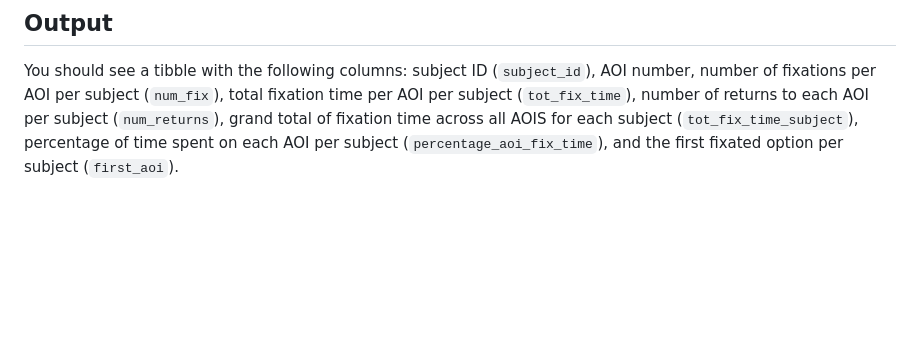
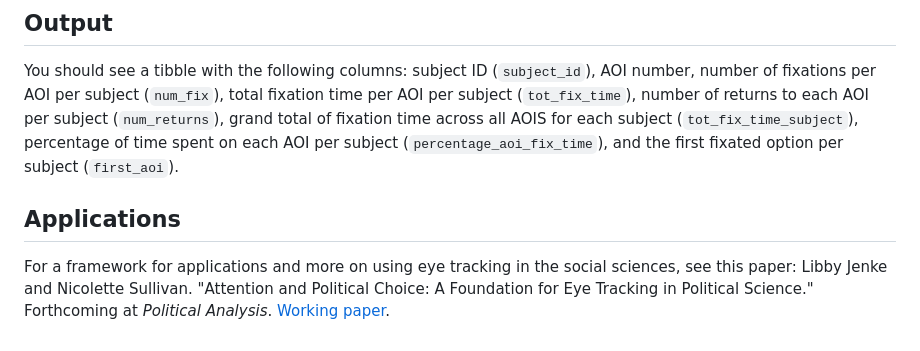
Before and after one commit to libbyjenke/EyeMetrics, a Markdown page: README.md, the part around the change. Rendered like a GitHub page; blank space fills up the shorter version.

```diff
--- a/README.md
+++ b/README.md
@@ -115,3 +115,7 @@ of fixation time across all AOIS for each subject
 (`tot_fix_time_subject`), percentage of time spent on each AOI per
 subject (`percentage_aoi_fix_time`), and the first fixated option per
 subject (`first_aoi`).
+
+## Applications
+For a framework for applications and more on using eye tracking in the social sciences, see this paper:
+Libby Jenke and Nicolette Sullivan. "Attention and Political Choice: A Foundation for Eye Tracking in Political Science." Forthcoming at *Political Analysis*. [Working paper](https://osf.io/preprints/socarxiv/ns48h).
```
